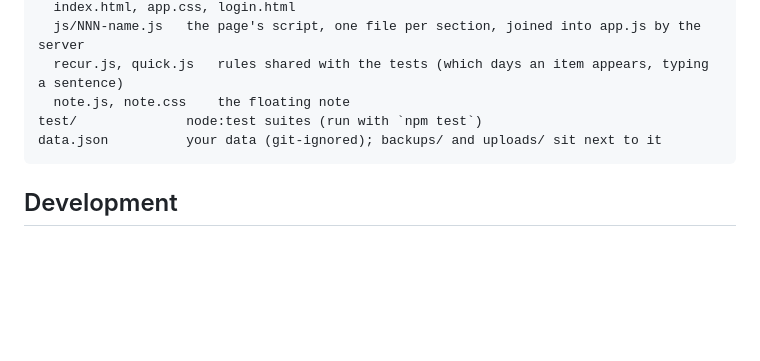
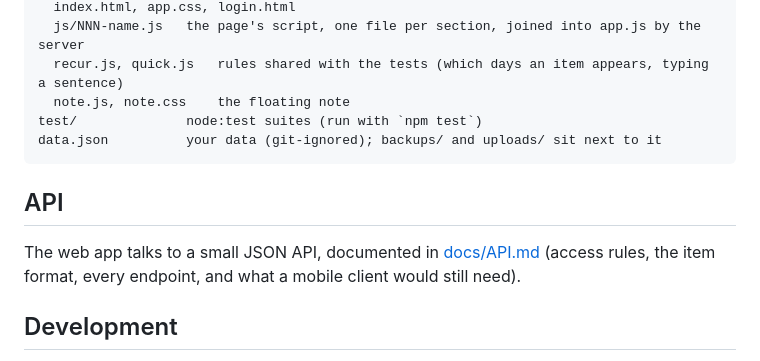
Before and after one commit to victorabuchi/chronkeep, a Markdown page: README.md, the part around the change. Drawn GitHub-style; blank space fills up the shorter version.

Commit message:
API reference for client developers, including known gaps for a mobile app

````diff
--- a/README.md
+++ b/README.md
@@ -65,6 +65,10 @@ test/              node:test suites (run with `npm test`)
 data.json          your data (git-ignored); backups/ and uploads/ sit next to it
 ```
 
+## API
+
+The web app talks to a small JSON API, documented in [docs/API.md](docs/API.md) (access rules, the item format, every endpoint, and what a mobile client would still need).
+
 ## Development
 
 No dependencies and no build step. `npm test` runs the suites (about 75 tests, 10 seconds): the calendar and
````
Also changed, not shown: docs/API.md (added, +93 -0 lines).
